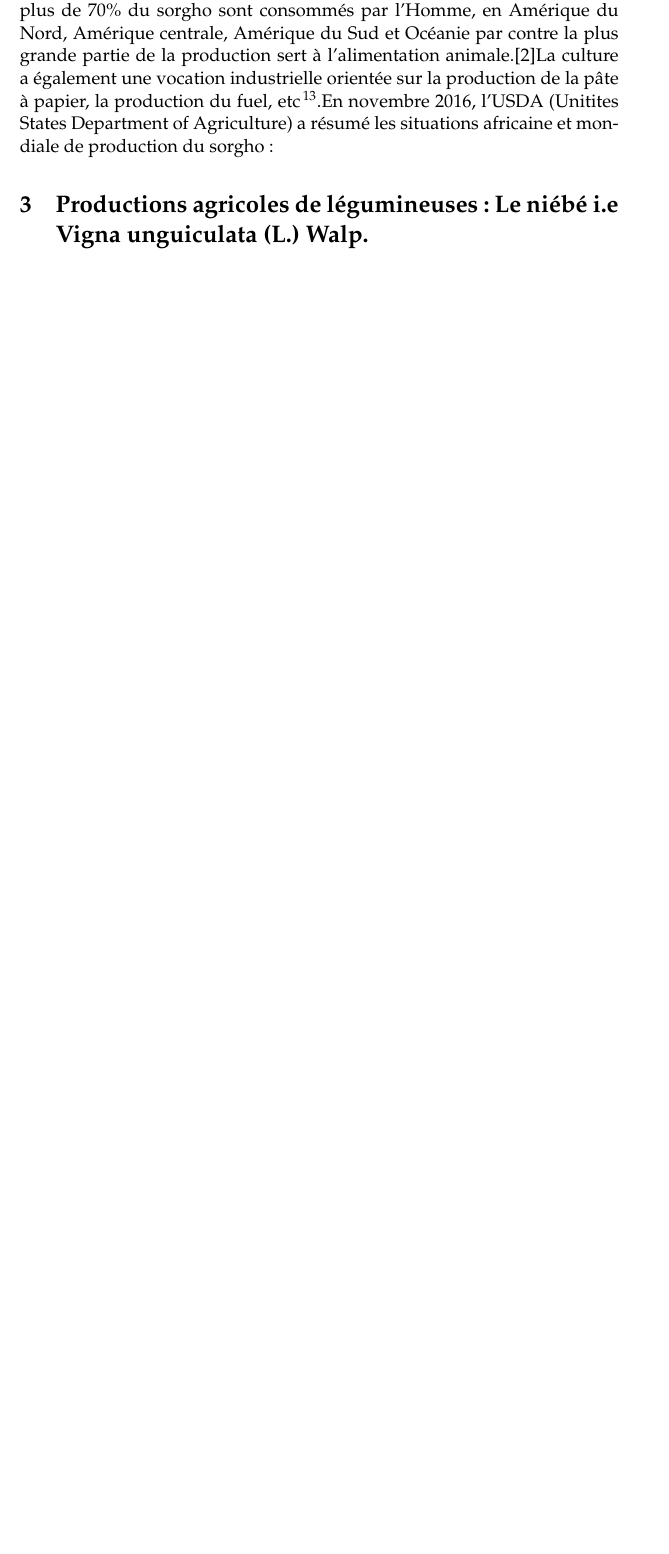
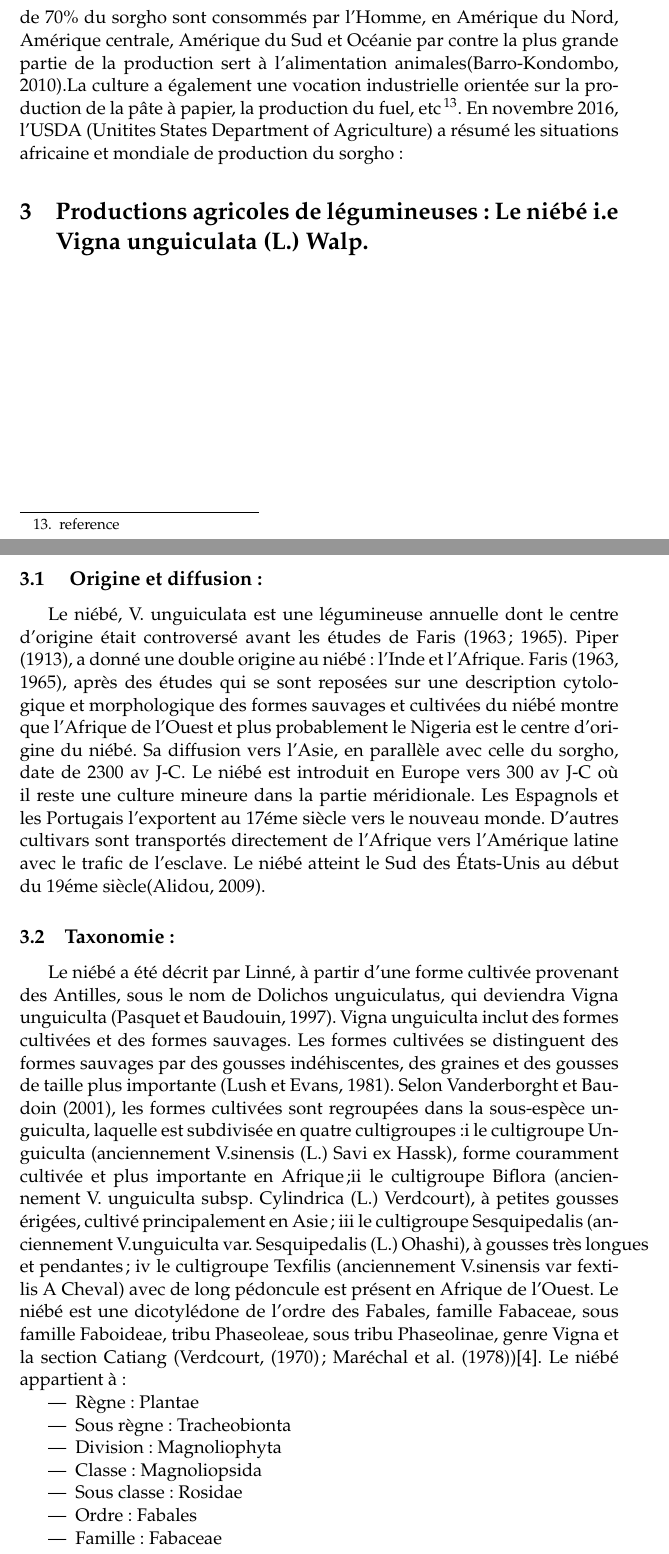
Before and after one commit to Marilyne-AzaGnandji/PhD_Thesis, a LaTeX document (revue_bibliographique/revue_bibliographique.tex, which reads revue_bibliographique/revue_bibliographique.bib): part of page 10 of 11 before the commit and two parts of pages 11 and 12 of 13 after it, the two joined at a grey line, cut so that both start at the same text, the shorter picture padded with empty space. Compiled offline with pdfLaTeX.

Commit message:
Mise à jour de biblio, ajout de paragraphe etc

```diff
--- a/revue_bibliographique/revue_bibliographique.bib
+++ b/revue_bibliographique/revue_bibliographique.bib
@@ -22,0 +29,3 @@
+  month        = 6,
+  year         = 2009,
+}
--- a/revue_bibliographique/revue_bibliographique.tex
+++ b/revue_bibliographique/revue_bibliographique.tex
@@ -401,11 +402,12 @@ servent en cosmétique pour le bronzage. Si dans les principales
 régions productrices d’Afrique et d’Asie, plus de 70\% du sorgho sont
 consommés par l’Homme, en Amérique du Nord, Amérique centrale,
 Amérique du Sud et Océanie par contre la plus grande partie de la
-production sert à l’alimentation animale.[2]La culture a également une
-vocation industrielle orientée sur la production de la pâte à papier,
-la production du fuel, etc\footnote{ma note de bas de page}.En
-novembre 2016, l’USDA (Unitites States Department of Agriculture) a
-résumé les situations africaine et mondiale de production du sorgho:
+production sert à l’alimentation animales\cite{BARRO_KONDOMBO_2010}.La
+culture a également une vocation industrielle orientée sur la
+production de la pâte à papier, la production du fuel, etc\footnote{reference}.
+En novembre 2016, l’USDA (Unitites States
+Department of Agriculture) a résumé les situations africaine et
+mondiale de production du sorgho:
 %%   (tableau 1):
 
 %%   %insérer un tableau
@@ -423,56 +425,53 @@ résumé les situations africaine et mondiale de production du sorgho:
 \newpage
 
 %%   Figure 5:Quelques variétés de niébé (graines et plantes) observées au Burkina Faso.
-%%   \subsection{ Origine et diffusion:}
-%%   Le niébé, V. unguiculata est une légumineuse annuelle dont le centre
-%%   d’origine était controversé avant les études de Faris (1963;
-%%   1965). Piper (1913), a donné une double origine au niébé: l’Inde et
-%%   l’Afrique. Faris (1963, 1965), après des études qui se sont reposées
-%%   sur une description cytologique et morphologique des formes sauvages
-%%   et cultivées du niébé montre que l’Afrique de l’Ouest et plus
-%%   probablement le Nigeria est le centre d’origine du niébé. Sa diffusion
-%%   vers l’Asie, en parallèle avec celle du sorgho, date de 2300 av
-%%   J-C. Le niébé est introduit en Europe vers 300 av J-C où il reste une
-%%   culture mineure dans la partie méridionale. Les Espagnols et les
-%%   Portugais l’exportent au 17éme siècle vers le nouveau monde. D’autres
-%%   cultivars sont transportés directement de l’Afrique vers l’Amérique
-%%   latine avec le trafic de l’esclave. Le niébé atteint le Sud des
-%%   États-Unis au début du 19éme siècle.[4]
 
-%%   \subsection{Taxonomie:}
 
-%%   Le niébé a été décrit par Linné, à partir d’une forme cultivée
-%%   provenant des Antilles, sous le nom de Dolichos unguiculatus, qui
-%%   deviendra Vigna unguiculta (Pasquet et Baudouin, 1997). Vigna
-%%   unguiculta inclut des formes cultivées et des formes sauvages. Les
-%%   formes cultivées se distinguent des formes sauvages par des gousses
-%%   indéhiscentes, des graines et des gousses de taille plus importante
-%%   (Lush et Evans, 1981). Selon Vanderborght et Baudoin (2001), les
-%%   formes cultivées sont regroupées dans la sous-espèce unguiculta,
-%%   laquelle est subdivisée en quatre cultigroupes: i) le cultigroupe
-%%   Unguiculta (anciennement V.sinensis (L.) Savi ex Hassk), forme
-%%   couramment cultivée et plus importante en Afrique; ii) le cultigroupe
-%%   Biflora (anciennement V. unguiculta subsp. Cylindrica (L.) Verdcourt),
-%%   à petites gousses érigées, cultivé principalement en Asie; Hi) le
-%%   cultigroupe Sesquipedalis (anciennement V. unguiculta
-%%   var. Sesquipedalis (L.) Ohashi), à gousses très longues et pendantes;
-%%   iv) le cultigroupe Texfilis (anciennement V.sinensis var fextilis A
-%%   Cheval) avec de long pédoncule est présent en Afrique de l’Ouest. Le
-%%   niébé est une dicotylédone de l’ordre des Fabales, famille Fabaceae,
-%%   sous famille Faboideae, tribu Phaseoleae, sous tribu Phaseolinae,
-%%   genre Vigna et la section Catiang (Verdcourt, (1970); Maréchal et
-%%   al. (1978))[4].
-%%   Le niébé appartient à:
-%%   \begin{itemize}
-%%   \item Règne: Plantae
-%%   \item Sous règne: Tracheobionta
-%%   \item Division: Magnoliophyta
-%%   \item Classe: Magnoliopsida
-%%   \item Sous classe: Rosidae
-%%   \item Ordre: Fabales
-%%   \item Famille: Fabaceae
-%%   \item Sous famille: Faboideae
-%%   \item Tribu: Phaseoleae
-%%   \item Sous tribu: Phaseolineae
-%%   \item Genre: Vigna
-%%   \end{itemize}
+\subsection{ Origine et diffusion:}
+Le niébé, V. unguiculata est une légumineuse annuelle dont le centre
+d’origine était controversé avant les études de Faris (1963;
+1965). Piper (1913), a donné une double origine au niébé: l’Inde et
+l’Afrique. Faris (1963, 1965), après des études qui se sont reposées
+sur une description cytologique et morphologique des formes sauvages
+et cultivées du niébé montre que l’Afrique de l’Ouest et plus
+probablement le Nigeria est le centre d’origine du niébé. Sa diffusion
+vers l’Asie, en parallèle avec celle du sorgho, date de 2300 av
+J-C. Le niébé est introduit en Europe vers 300 av J-C où il reste une
+culture mineure dans la partie méridionale. Les Espagnols et les
+Portugais l’exportent au 17éme siècle vers le nouveau monde. D’autres
+cultivars sont transportés directement de l’Afrique vers l’Amérique
+latine avec le trafic de l’esclave. Le niébé atteint le Sud des
+États-Unis au début du 19éme siècle\cite{Sawadogo_2009}.
+
+\subsection{Taxonomie:}
+
+Le niébé a été décrit par Linné, à partir d’une forme cultivée
+provenant des Antilles, sous le nom de Dolichos unguiculatus, qui
+deviendra Vigna unguiculta (Pasquet et Baudouin, 1997). Vigna
+unguiculta inclut des formes cultivées et des formes sauvages. Les
+formes cultivées se distinguent des formes sauvages par des gousses
+indéhiscentes, des graines et des gousses de taille plus importante
+(Lush et Evans, 1981). Selon Vanderborght et Baudoin (2001), les
+formes cultivées sont regroupées dans la sous-espèce unguiculta,
+laquelle est subdivisée en quatre cultigroupes:i le cultigroupe
+Unguiculta (anciennement V.sinensis (L.) Savi ex Hassk), forme
+couramment cultivée et plus importante en Afrique;ii le cultigroupe
+Biflora (anciennement V. unguiculta subsp. Cylindrica (L.) Verdcourt),
+à petites gousses érigées, cultivé principalement en Asie; iii le
+cultigroupe Sesquipedalis (anciennement V.unguiculta
+var. Sesquipedalis (L.) Ohashi), à gousses très longues et pendantes;
+iv le cultigroupe Texfilis (anciennement V.sinensis var fextilis A Cheval)
+avec de long pédoncule est présent en Afrique de l’Ouest. Le
+niébé est une dicotylédone de l’ordre des Fabales, famille Fabaceae,
+sous famille Faboideae, tribu Phaseoleae, sous tribu Phaseolinae,
+genre Vigna et la section Catiang (Verdcourt, (1970); Maréchal et al. (1978))[4].
+Le niébé appartient à:
+\begin{itemize}
+\item Règne: Plantae
+\item Sous règne: Tracheobionta
+\item Division: Magnoliophyta
+\item Classe: Magnoliopsida
+\item Sous classe: Rosidae
+\item Ordre: Fabales
+\item Famille: Fabaceae
+\item Sous famille: Faboideae
```
Also changed, not shown: revue_bibliographique/revue_bibliographique.pdf, revue_bibliographique/revue_bibliographique.bib (6 more changed lines), revue_bibliographique/revue_bibliographique.tex (44 more changed lines).
